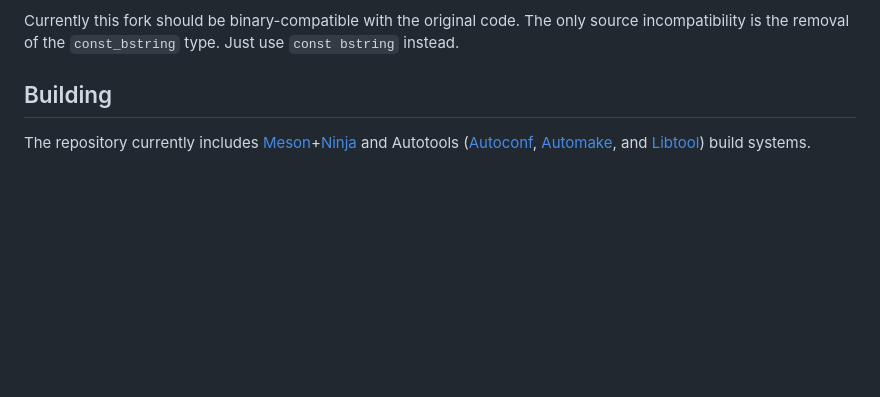
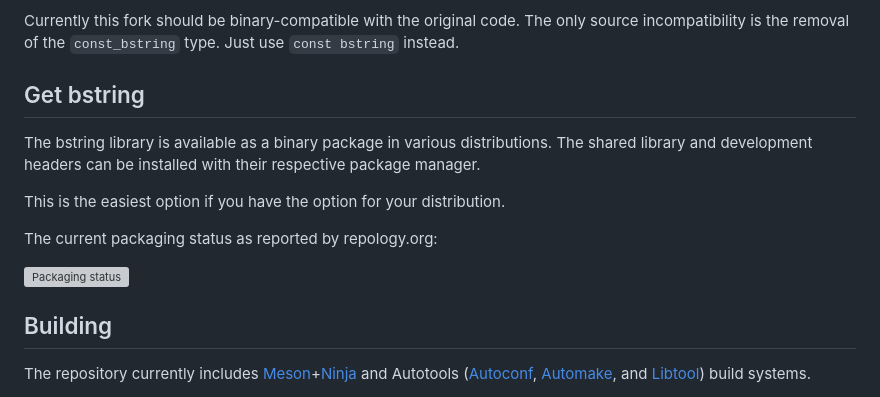
Before and after one commit to msteinert/bstring, a Markdown page: README.md, the part around the change. Drawn GitHub-style; blank space fills up the shorter version; grey boxes are pictures that could not be loaded.

Commit message:
Update README.md with packaging status
Add a section to the readme about getting bstring as a binary package and embed the repology.org packaging status badge

```diff
--- a/README.md
+++ b/README.md
@@ -25,6 +25,17 @@ Just use `const bstring` instead.
 [Better String Library]: http://bstring.sourceforge.net/
 [Check]: https://github.com/libcheck/check
 [Valgrind]: http://valgrind.org/
+
+## Get bstring
+
+The bstring library is available as a binary package in various distributions.
+The shared library and development headers can be installed with their respective package manager.
+
+This is the easiest option if you have the option for your distribution.
+
+The current packaging status as reported by repology.org:
+
+[![Packaging status](https://repology.org/badge/vertical-allrepos/bstring.svg)](https://repology.org/project/bstring/versions)
 
 ## Building
 
```
